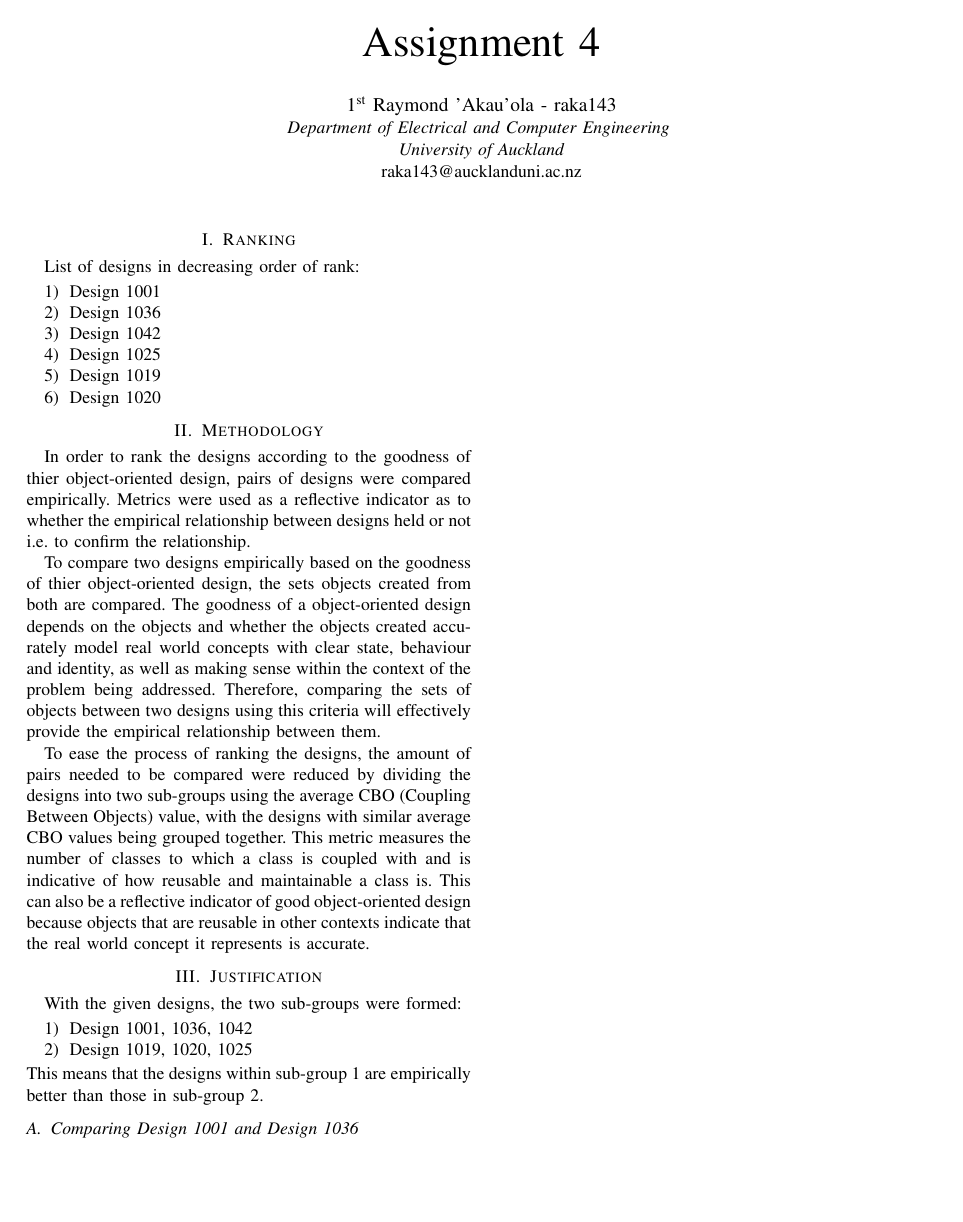
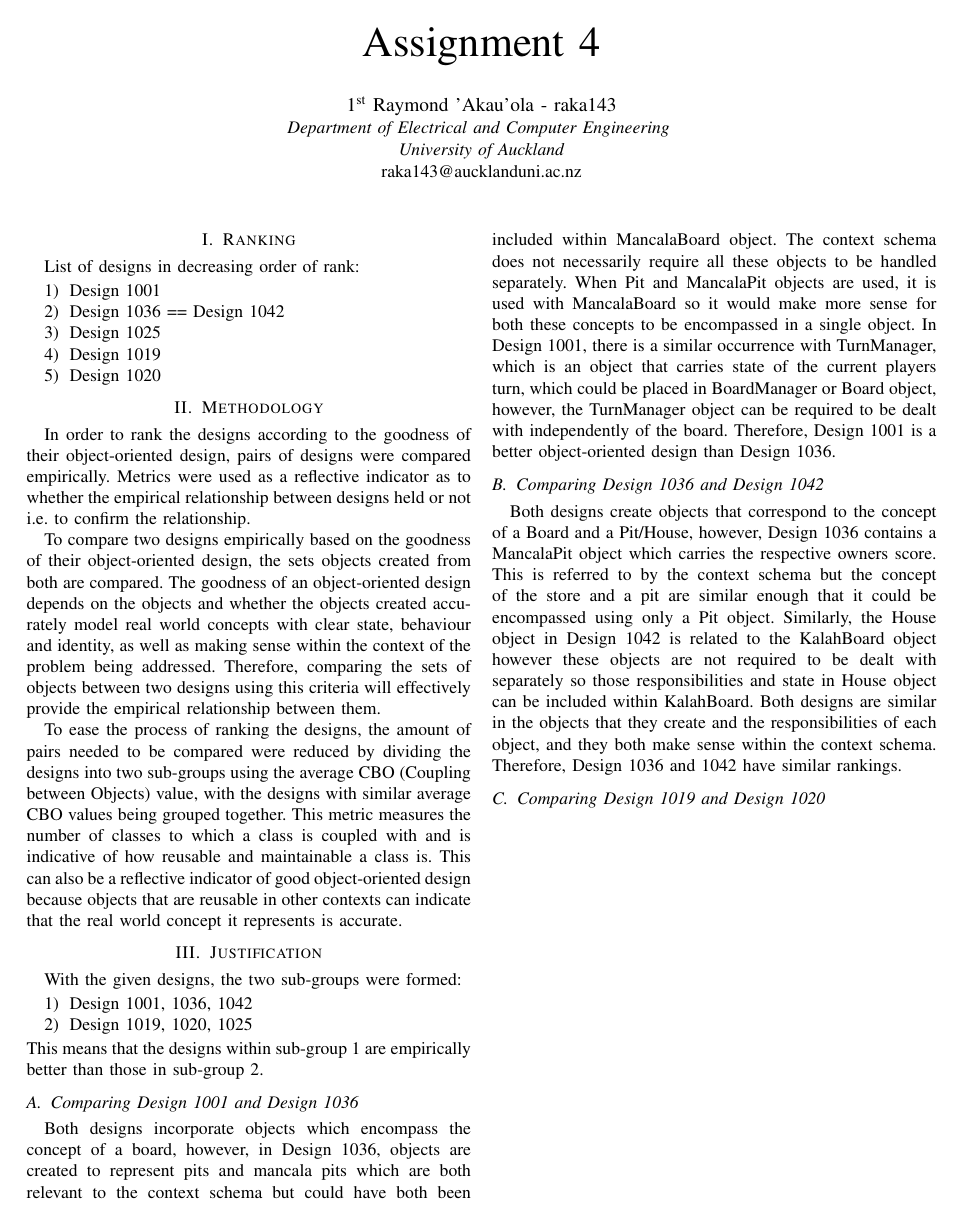
Before and after one commit to RSGWA/Reports, a LaTeX paper (701A4.tex): the whole page. Compiled offline with pdfLaTeX; a missing font is replaced by an installed copy or a similar font; a LaTeX package or settings file that is missing is left out.

Commit message:
Update Report Further

```diff
--- a/701A4.tex
+++ b/701A4.tex
@@ -24,19 +24,18 @@ raka143@aucklanduni.ac.nz}}
 List of designs in decreasing order of rank:
 \begin{enumerate}
 	\item Design 1001
-	\item Design 1036
-	\item Design 1042
+	\item Design 1036 == Design 1042
 	\item Design 1025
 	\item Design 1019
 	\item Design 1020
 \end{enumerate}
 
 \section{Methodology}
-In order to rank the designs according to the goodness of thier object-oriented design, pairs of designs were compared empirically. Metrics were used as a reflective indicator as to whether the empirical relationship between designs held or not i.e. to confirm the relationship.
+In order to rank the designs according to the goodness of their object-oriented design, pairs of designs were compared empirically. Metrics were used as a reflective indicator as to whether the empirical relationship between designs held or not i.e. to confirm the relationship.
 
-To compare two designs empirically based on the goodness of thier object-oriented design, the sets objects created from both are compared. The goodness of a object-oriented design depends on the objects and whether the objects created accurately model real world concepts with clear state, behaviour and identity, as well as making sense within the context of the problem being addressed. Therefore, comparing the sets of objects between two designs using this criteria will effectively provide the empirical relationship between them.
+To compare two designs empirically based on the goodness of their object-oriented design, the sets objects created from both are compared. The goodness of an object-oriented design depends on the objects and whether the objects created accurately model real world concepts with clear state, behaviour and identity, as well as making sense within the context of the problem being addressed. Therefore, comparing the sets of objects between two designs using this criteria will effectively provide the empirical relationship between them.
 
-To ease the process of ranking the designs, the amount of pairs needed to be compared were reduced by dividing the designs into two sub-groups using the average CBO (Coupling Between Objects) value, with the designs with similar average CBO values being grouped together. This metric measures the number of classes to which a class is coupled with and is indicative of how reusable and maintainable a class is. This can also be a reflective indicator of good object-oriented design because objects that are reusable in other contexts indicate that the real world concept it represents is accurate.
+To ease the process of ranking the designs, the amount of pairs needed to be compared were reduced by dividing the designs into two sub-groups using the average CBO (Coupling between Objects) value, with the designs with similar average CBO values being grouped together. This metric measures the number of classes to which a class is coupled with and is indicative of how reusable and maintainable a class is. This can also be a reflective indicator of good object-oriented design because objects that are reusable in other contexts can indicate that the real world concept it represents is accurate.
 
 \section{Justification}
 With the given designs, the two sub-groups were formed:
@@ -47,6 +46,12 @@ With the given designs, the two sub-groups were formed:
 This means that the designs within sub-group 1 are empirically better than those in sub-group 2.
 
 \subsection{Comparing Design 1001 and Design 1036}
+Both designs incorporate objects which encompass the concept of a board, however, in Design 1036, objects are created to represent pits and mancala pits which are both relevant to the context schema but could have both been included within MancalaBoard object. The context schema does not necessarily require all these objects to be handled separately. When Pit and MancalaPit objects are used, it is used with MancalaBoard so it would make more sense for both these concepts to be encompassed in a single object. In Design 1001, there is a similar occurrence with TurnManager, which is an object that carries state of the current players turn, which could be placed in BoardManager or Board object, however, the TurnManager object can be required to be dealt with independently of the board. Therefore, Design 1001 is a better object-oriented design than Design 1036.
+
+\subsection{Comparing Design 1036 and Design 1042}
+Both designs create objects that correspond to the concept of a Board and a Pit/House, however, Design 1036 contains a MancalaPit object which carries the respective owners score. This is referred to by the context schema but the concept of the store and a pit are similar enough that it could be encompassed using only a Pit object. Similarly, the House object in Design 1042 is related to the KalahBoard object however these objects are not required to be dealt with separately so those responsibilities and state in House object can be included within KalahBoard. Both designs are similar in the objects that they create and the responsibilities of each object, and they both make sense within the context schema. Therefore, Design 1036 and 1042 have similar rankings.
+
+\subsection{Comparing Design 1019 and Design 1020}
 
 
 
```
Also changed, not shown: 701A4.pdf.
